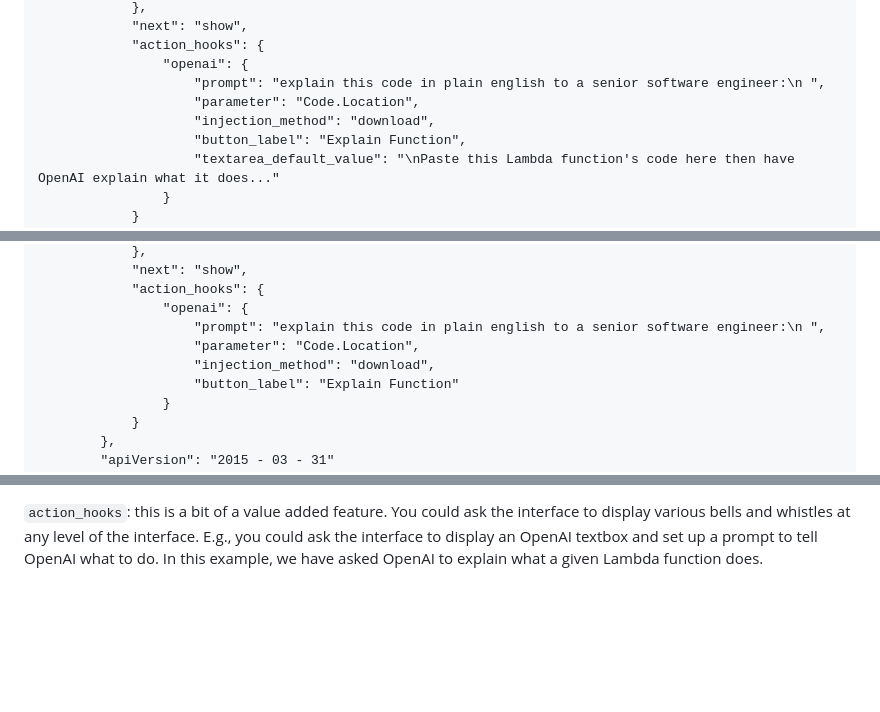
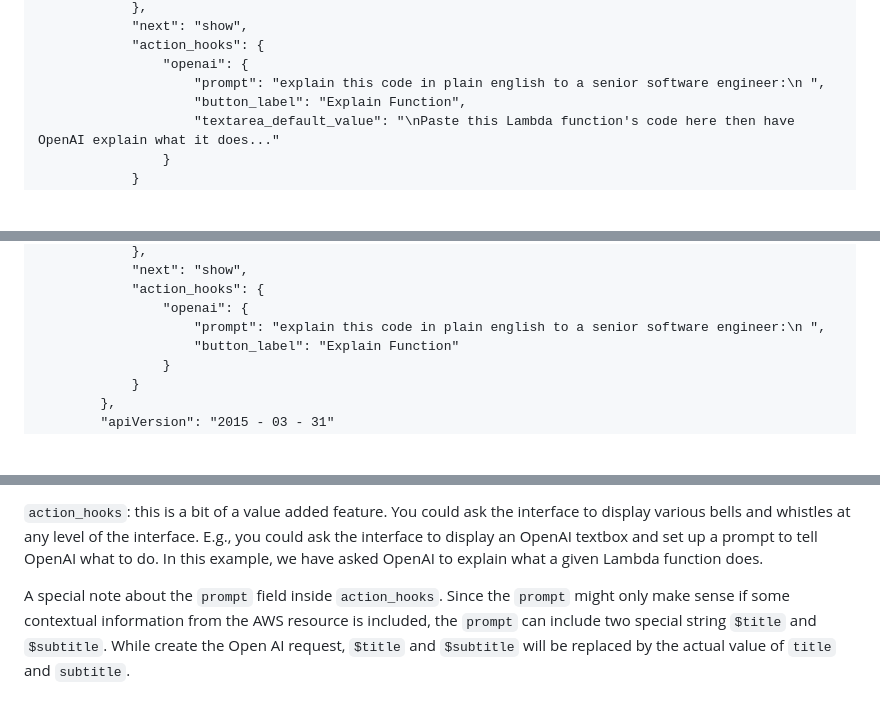
Before and after one commit to saiorama/cloud-browser, a Markdown page: README.md, 3 parts joined by grey strips. GitHub-like rendering; blank space fills up the shorter version.

Commit message:
removed injection_method. added /subtitle explanation

```diff
--- a/README.md
+++ b/README.md
@@ -59,8 +59,6 @@ Here is an example of this in action:
 			"action_hooks": {
 				"openai": {
 					"prompt": "explain this code in plain english to a senior software engineer:\n ",
-					"parameter": "Code.Location",
-					"injection_method": "download",
 					"button_label": "Explain Function",
 					"textarea_default_value": "\nPaste this Lambda function's code here then have OpenAI explain what it does..."
 				}
@@ -82,8 +80,6 @@ Here is an example of this in action:
 			"action_hooks": {
 				"openai": {
 					"prompt": "explain this code in plain english to a senior software engineer:\n ",
-					"parameter": "Code.Location",
-					"injection_method": "download",
 					"button_label": "Explain Function"
 				}
 			}
@@ -120,3 +116,5 @@ Here is an example of this in action:
 `withLabels`: specifies that the formatting should include the label from where the data is being read. E.g., if `withLabels` is set to true, subtitle will say `Version=$Latest, Runtime=nodejs14.x,...` and so on.
 
 `action_hooks`: this is a bit of a value added feature. You could ask the interface to display various bells and whistles at any level of the interface. E.g., you could ask the interface to display an OpenAI textbox and set up a prompt to tell OpenAI what to do. In this example, we have asked OpenAI to explain what a given Lambda function does.
+
+A special note about the `prompt` field inside `action_hooks`. Since the `prompt` might only make sense if some contextual information from the AWS resource is included, the `prompt` can include two special string `$title` and `$subtitle`. While create the Open AI request, `$title` and `$subtitle` will be replaced by the actual value of `title` and `subtitle`.
```
